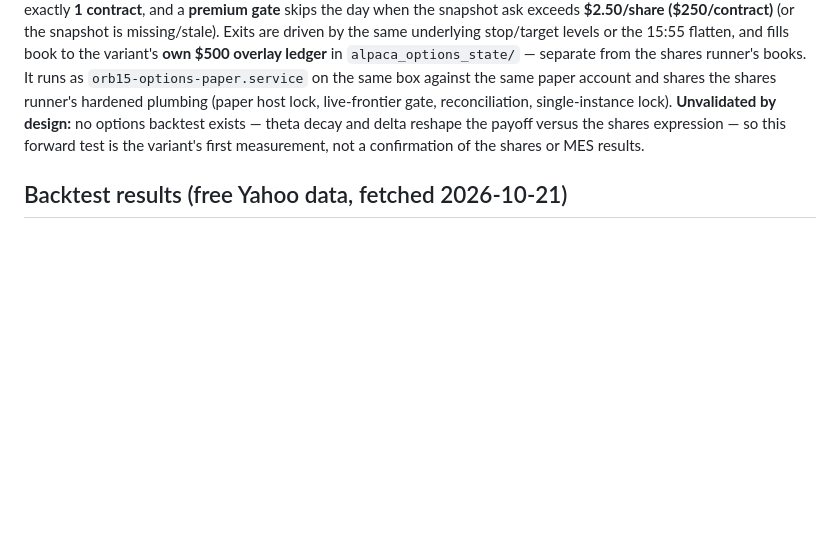
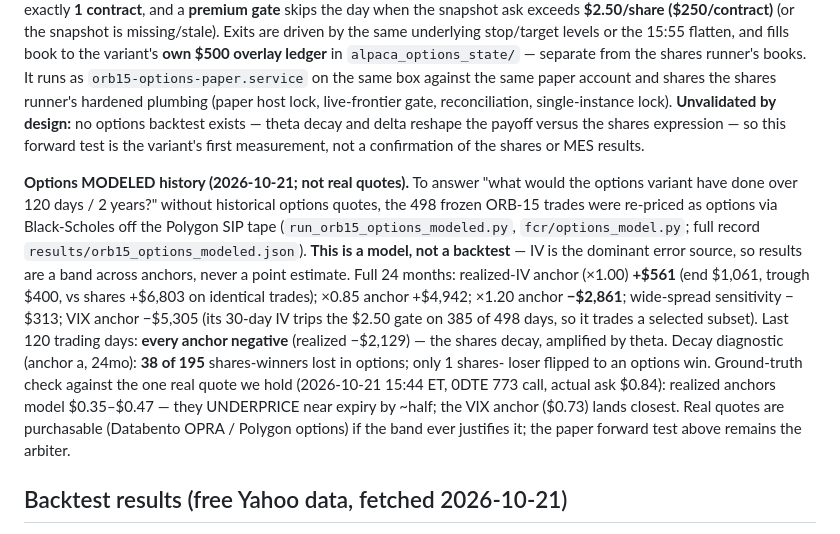
Before and after one commit to coopmatth/fcr-bot, a Markdown page: README.md, the part around the change. GitHub-like rendering; blank space fills up the shorter version.

Commit message:
ORB-15 options MODELED backtest (Black-Scholes band across IV anchors) — not real quotes

```diff
--- a/README.md
+++ b/README.md
@@ -803,6 +803,31 @@ reshape the payoff versus the shares expression — so this
 forward test is the variant's first measurement, not a
 confirmation of the shares or MES results.
 
+**Options MODELED history (2026-10-21; not real quotes).** To
+answer "what would the options variant have done over 120 days /
+2 years?" without historical options quotes, the 498 frozen
+ORB-15 trades were re-priced as options via Black-Scholes off
+the Polygon SIP tape (`run_orb15_options_modeled.py`,
+`fcr/options_model.py`; full record
+`results/orb15_options_modeled.json`). **This is a model, not a
+backtest** — IV is the dominant error source, so results are a
+band across anchors, never a point estimate. Full 24 months:
+realized-IV anchor (×1.00) **+$561** (end $1,061, trough $400,
+vs shares +$6,803 on identical trades); ×0.85 anchor +$4,942;
+×1.20 anchor **−$2,861**; wide-spread sensitivity −$313; VIX
+anchor −$5,305 (its 30-day IV trips the $2.50 gate on 385 of
+498 days, so it trades a selected subset). Last 120 trading
+days: **every anchor negative** (realized −$2,129) — the shares
+decay, amplified by theta. Decay diagnostic (anchor a, 24mo):
+**38 of 195** shares-winners lost in options; only 1 shares-
+loser flipped to an options win. Ground-truth check against
+the one real quote we hold (2026-10-21 15:44 ET, 0DTE 773 call,
+actual ask $0.84): realized anchors model $0.35–$0.47 — they
+UNDERPRICE near expiry by ~half; the VIX anchor ($0.73) lands
+closest. Real quotes are purchasable (Databento OPRA / Polygon
+options) if the band ever justifies it; the paper forward test
+above remains the arbiter.
+
 ## Backtest results (free Yahoo data, fetched 2026-10-21)
 
 Execution model: entries fill at the engulfing bar's close; exits at
```
